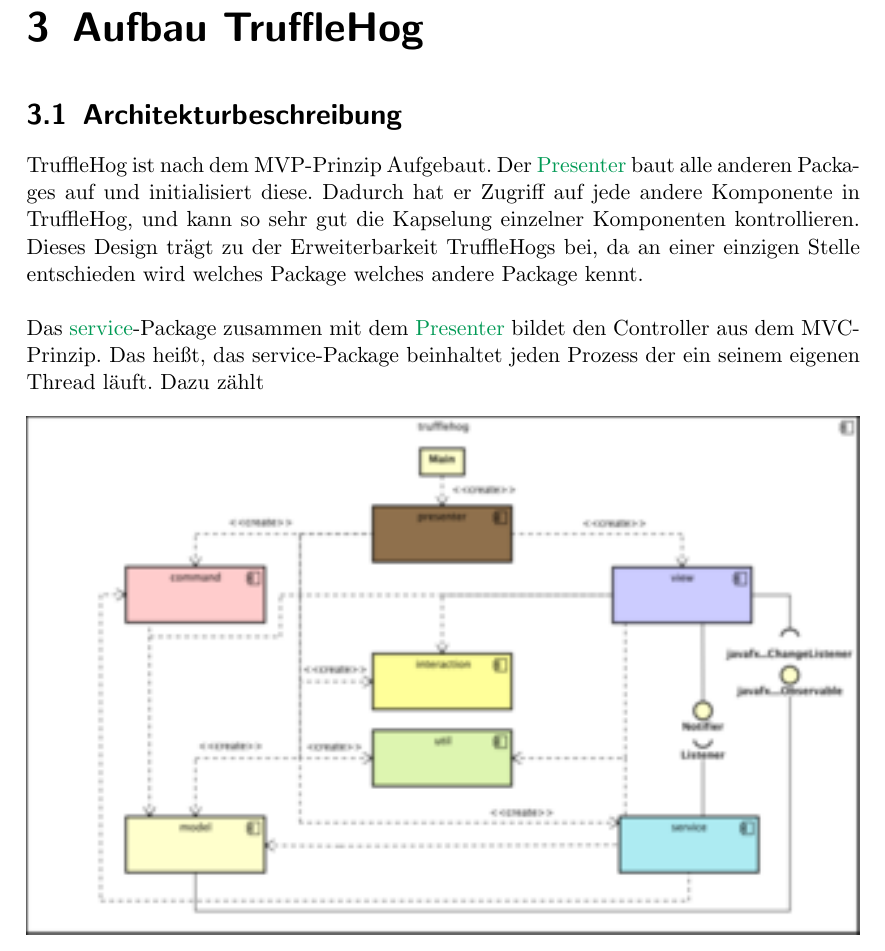
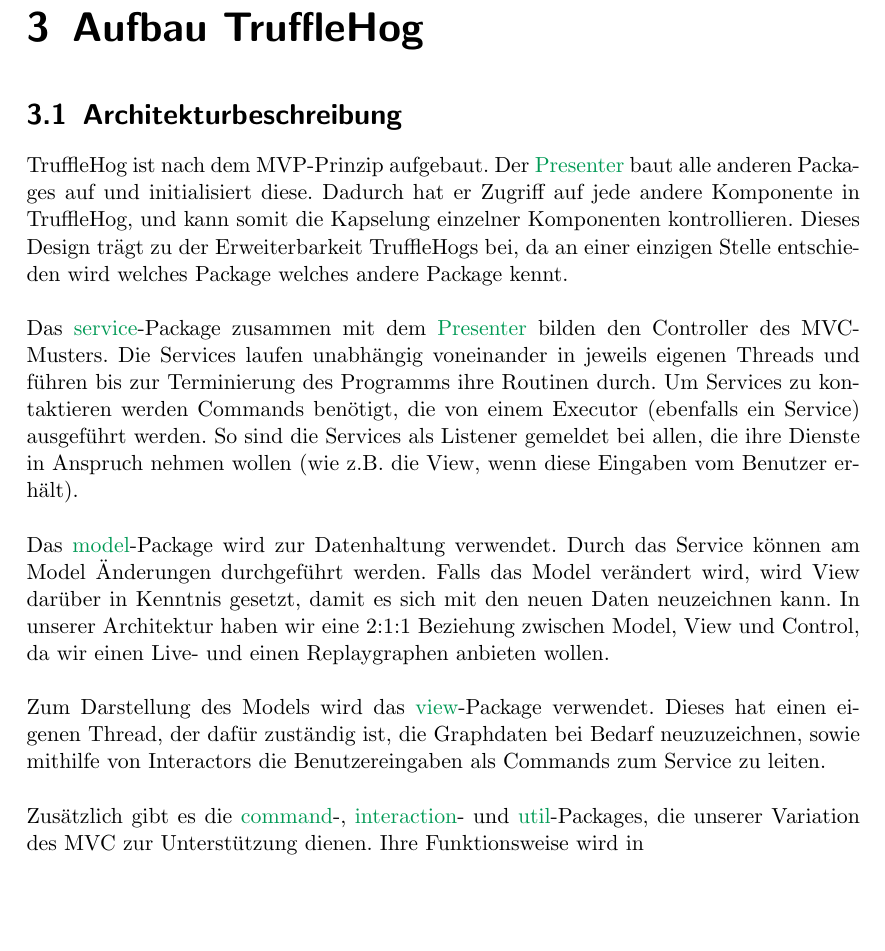
Before and after one commit to truffle-hog/documentation, a LaTeX thesis (design/document/design.tex, which reads design/document/chapters/trufflehog-setup.tex): part of page 9 of 40 before the commit and part of page 9 of 41 after it, cut so that both start at the same text, the shorter picture padded with empty space. Compiled offline with pdfLaTeX.

Commit message:
Modified Architekturbeschreibung

```diff
--- a/design/document/chapters/trufflehog-setup.tex
+++ b/design/document/chapters/trufflehog-setup.tex
@@ -3,17 +3,38 @@
 
 \section{Architekturbeschreibung}
 
-\gls{programname} ist nach dem \gls{mvp}-Prinzip Aufgebaut. Der
+\gls{programname} ist nach dem \gls{mvp}-Prinzip aufgebaut. Der
 \hyperref[subsec:presenter]{Presenter} baut alle anderen Packages auf und
 initialisiert diese. Dadurch hat er Zugriff auf jede andere Komponente in \gls{programname},
-und kann so sehr gut die Kapselung einzelner Komponenten kontrollieren. Dieses Design
+und kann somit die Kapselung einzelner Komponenten kontrollieren. Dieses Design
 trägt zu der Erweiterbarkeit \gls{programname}s bei, da an einer einzigen
 Stelle entschieden wird welches Package welches andere Package kennt.
 \newline
 \newline
 Das \hyperref[subsec:service]{service}-Package zusammen mit dem \hyperref[subsec:presenter]{Presenter}
-bildet den Controller aus dem \gls{mvc}-Prinzip. Das heißt, das service-Package
-beinhaltet jeden Prozess der ein seinem eigenen Thread läuft. Dazu zählt
+bilden den Controller des \gls{mvc}-Musters. Die Services laufen unabhängig voneinander in
+jeweils eigenen Threads und führen bis zur Terminierung des Programms ihre Routinen durch.
+Um Services zu kontaktieren werden Commands benötigt, die von einem Executor (ebenfalls ein
+Service) ausgeführt werden. So sind die Services als Listener gemeldet bei allen, die ihre
+Dienste in Anspruch nehmen wollen (wie z.B. die View, wenn diese Eingaben vom Benutzer erhält).
+\newline
+\newline
+Das \hyperref[subsec:model]{model}-Package wird zur Datenhaltung verwendet. Durch das Service
+können am Model Änderungen durchgeführt werden. Falls das Model verändert wird, wird View
+darüber in Kenntnis gesetzt, damit es sich mit den neuen Daten neuzeichnen kann. In unserer
+Architektur haben wir eine 2:1:1 Beziehung zwischen Model, View und Control, da wir einen
+Live- und einen Replaygraphen anbieten wollen.
+\newline
+\newline
+Zum Darstellung des Models wird das \hyperref[subsec:view]{view}-Package verwendet. Dieses
+hat einen eigenen Thread, der dafür zuständig ist, die Graphdaten bei Bedarf neuzuzeichnen,
+sowie mithilfe von Interactors die Benutzereingaben als Commands zum Service zu leiten.
+\newline
+\newline
+Zusätzlich gibt es die \hyperref[subsec:command]{command}-, \hyperref[subsec:interaction]{interaction}-
+und \hyperref[subsec:util]{util}-Packages, die unserer Variation des \gls{mvc} zur Unterstützung dienen.
+Ihre Funktionsweise wird in
+
 
 \begin{figure}[H]
   \centering
```
